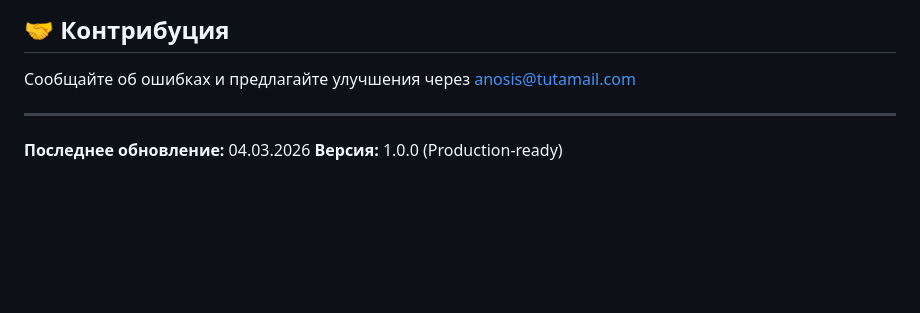
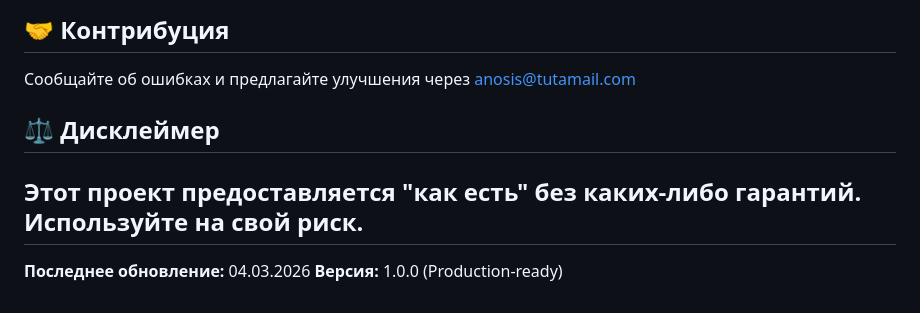
Before and after one commit to lookue64-hub/e2e, a Markdown page: README.md, the part around the change. Drawn GitHub-style; blank space fills up the shorter version.

```diff
--- a/README.md
+++ b/README.md
@@ -102,6 +102,9 @@ MIT License - используйте свободно, но указывайте
 
 Сообщайте об ошибках и предлагайте улучшения через anosis@tutamail.com
 
+## ⚖️ Дисклеймер
+
+Этот проект предоставляется "как есть" без каких-либо гарантий. Используйте на свой риск.
 ---
 
 **Последнее обновление:** 04.03.2026
```
